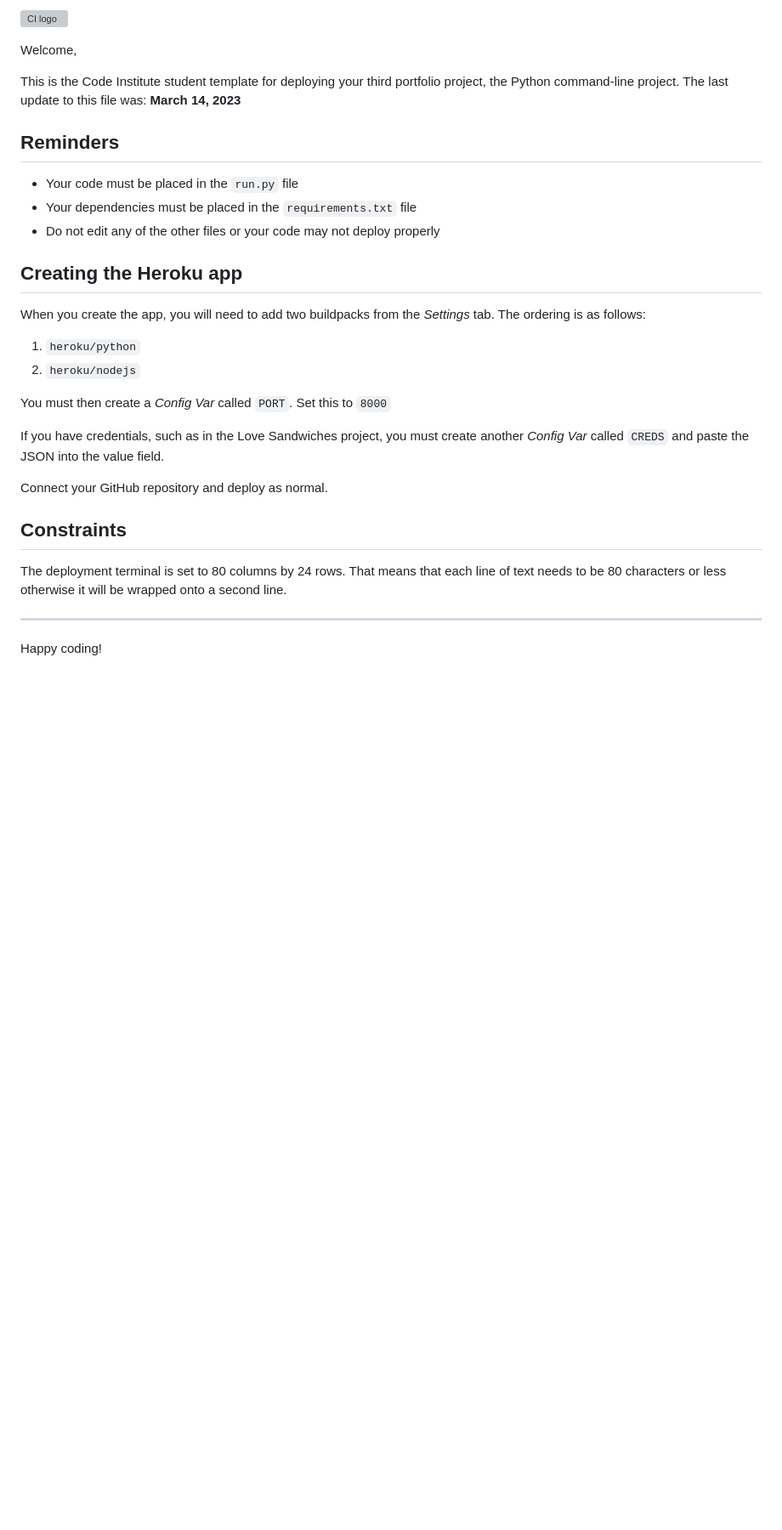
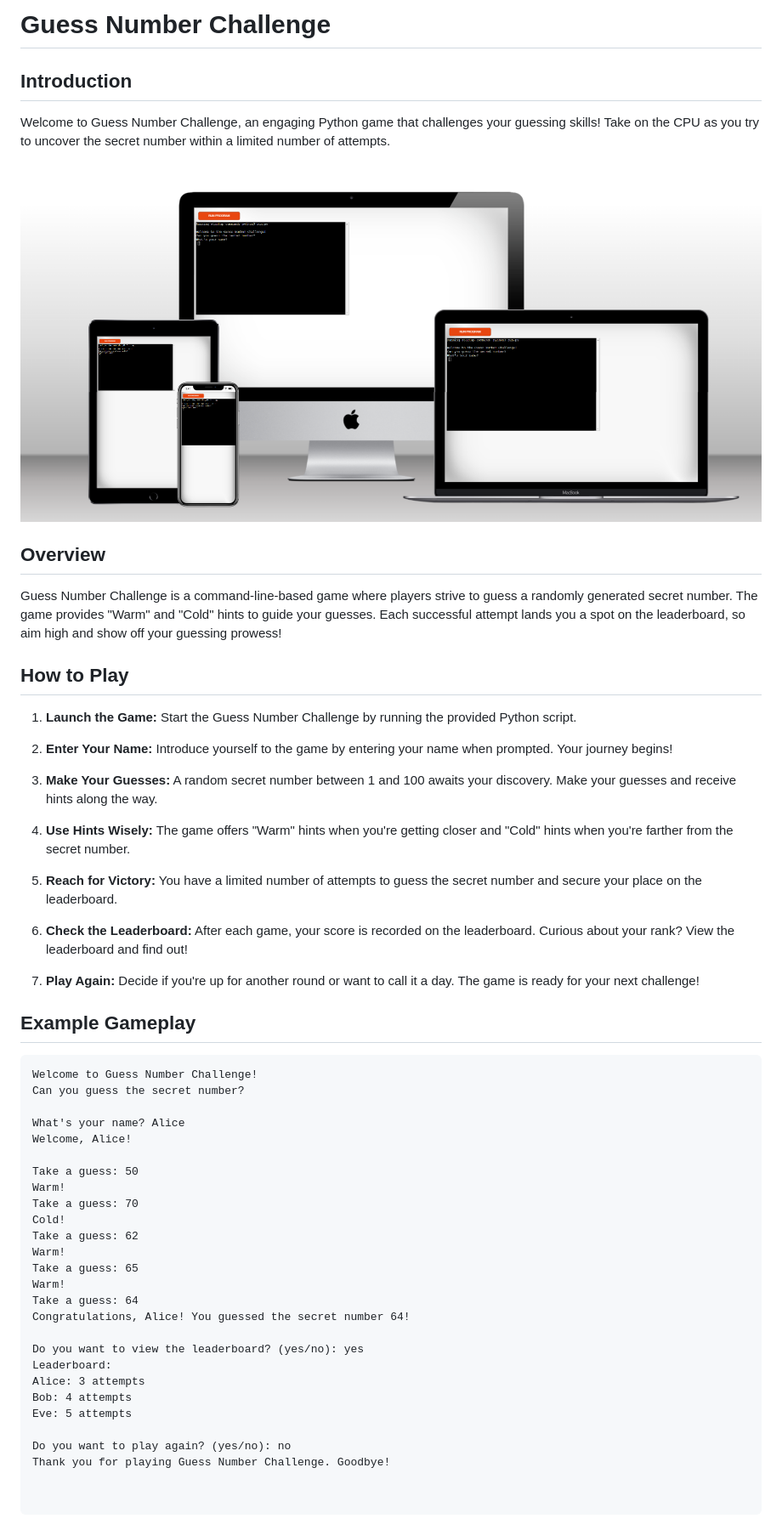
Before and after one commit to Adriano-25/Guess-Number-Challange, a Markdown page: README.md, the part around the change printed below. Shown: that part at 85% size. GitHub-like rendering; pictures changed too: assets/images/FireShot Capture 027 - Multi Device Website Mockup Generator - techsini.com.png (added); blank space fills up the shorter version; grey boxes are pictures that could not be loaded.

Commit message:
Add readme.text to the readme.file

````diff
--- a/README.md
+++ b/README.md
@@ -1,32 +1,59 @@
-![CI logo](https://codeinstitute.s3.amazonaws.com/fullstack/ci_logo_small.png)
+# Guess Number Challenge
 
-Welcome,
+## Introduction
 
-This is the Code Institute student template for deploying your third portfolio project, the Python command-line project. The last update to this file was: **March 14, 2023**
+Welcome to Guess Number Challenge, an engaging Python game that challenges your guessing skills! Take on the CPU as you try to uncover the secret number within a limited number of attempts.
 
-## Reminders
+![main-image](assets/images/FireShot%20Capture%20027%20-%20Multi%20Device%20Website%20Mockup%20Generator%20-%20techsini.com.png)
+## Overview
 
-- Your code must be placed in the `run.py` file
-- Your dependencies must be placed in the `requirements.txt` file
-- Do not edit any of the other files or your code may not deploy properly
+Guess Number Challenge is a command-line-based game where players strive to guess a randomly generated secret number. The game provides "Warm" and "Cold" hints to guide your guesses. Each successful attempt lands you a spot on the leaderboard, so aim high and show off your guessing prowess!
 
-## Creating the Heroku app
+## How to Play
 
-When you create the app, you will need to add two buildpacks from the _Settings_ tab. The ordering is as follows:
+1. **Launch the Game:** Start the Guess Number Challenge by running the provided Python script.
 
-1. `heroku/python`
-2. `heroku/nodejs`
+2. **Enter Your Name:** Introduce yourself to the game by entering your name when prompted. Your journey begins!
 
-You must then create a _Config Var_ called `PORT`. Set this to `8000`
+3. **Make Your Guesses:** A random secret number between 1 and 100 awaits your discovery. Make your guesses and receive hints along the way.
 
-If you have credentials, such as in the Love Sandwiches project, you must create another _Config Var_ called `CREDS` and paste the JSON into the value field.
+4. **Use Hints Wisely:** The game offers "Warm" hints when you're getting closer and "Cold" hints when you're farther from the secret number.
 
-Connect your GitHub repository and deploy as normal.
+5. **Reach for Victory:** You have a limited number of attempts to guess the secret number and secure your place on the leaderboard.
 
-## Constraints
+6. **Check the Leaderboard:** After each game, your score is recorded on the leaderboard. Curious about your rank? View the leaderboard and find out!
 
-The deployment terminal is set to 80 columns by 24 rows. That means that each line of text needs to be 80 characters or less otherwise it will be wrapped onto a second line.
+7. **Play Again:** Decide if you're up for another round or want to call it a day. The game is ready for your next challenge!
 
----
+## Example Gameplay
 
-Happy coding!
+```plaintext
+Welcome to Guess Number Challenge!
+Can you guess the secret number?
+
+What's your name? Alice
+Welcome, Alice!
+
+Take a guess: 50
+Warm!
+Take a guess: 70
+Cold!
+Take a guess: 62
+Warm!
+Take a guess: 65
+Warm!
+Take a guess: 64
+Congratulations, Alice! You guessed the secret number 64!
+
+Do you want to view the leaderboard? (yes/no): yes
+Leaderboard:
+Alice: 3 attempts
+Bob: 4 attempts
+Eve: 5 attempts
+
+Do you want to play again? (yes/no): no
+Thank you for playing Guess Number Challenge. Goodbye!
+
+
+```
+
````
Also changed, not shown: other parts of README.md (+47 -0 lines), pictures/FireShot Capture 028 - Multi Device Website Mockup Generator - techsini.com.png (added).
